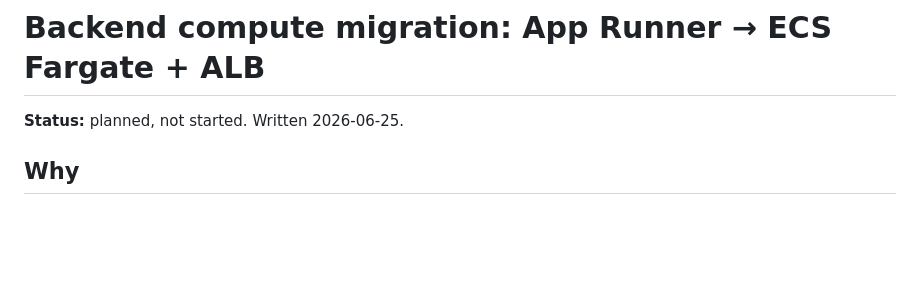
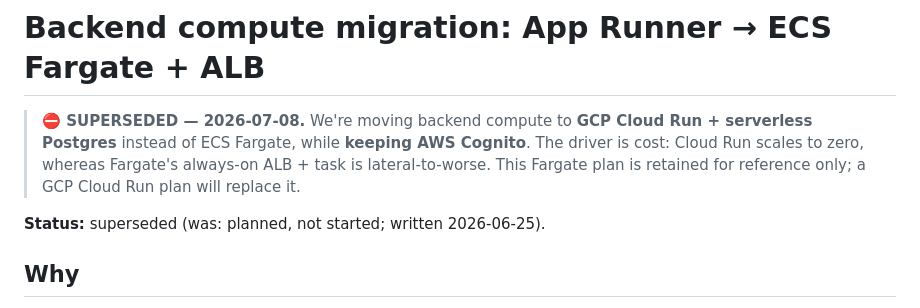
Before and after one commit to joshrobbinsuk/brokelads_cloud, a Markdown page: terraform/FARGATE_MIGRATION.md, the part around the change. GitHub-like rendering; blank space fills up the shorter version.

Commit message:
Docs: mark Fargate plan superseded by GCP Cloud Run
Keeping AWS Cognito, moving backend compute to GCP Cloud Run + serverless
Postgres instead of ECS Fargate. Driver is cost (Cloud Run scales to zero;
Fargate's always-on ALB + task is lateral-to-worse). Fargate doc retained
for reference; a GCP Cloud Run plan will replace it.

Co-Authored-By: Claude Opus 4.8 (1M context) <noreply@anthropic.com>

```diff
--- a/terraform/FARGATE_MIGRATION.md
+++ b/terraform/FARGATE_MIGRATION.md
@@ -1,6 +1,12 @@
 # Backend compute migration: App Runner → ECS Fargate + ALB
 
-**Status:** planned, not started. Written 2026-06-25.
+> **⛔ SUPERSEDED — 2026-07-08.** We're moving backend compute to **GCP Cloud Run +
+> serverless Postgres** instead of ECS Fargate, while **keeping AWS Cognito**. The
+> driver is cost: Cloud Run scales to zero, whereas Fargate's always-on ALB + task
+> is lateral-to-worse. This Fargate plan is retained for reference only; a GCP
+> Cloud Run plan will replace it.
+
+**Status:** superseded (was: planned, not started; written 2026-06-25).
 
 ## Why
 
```
